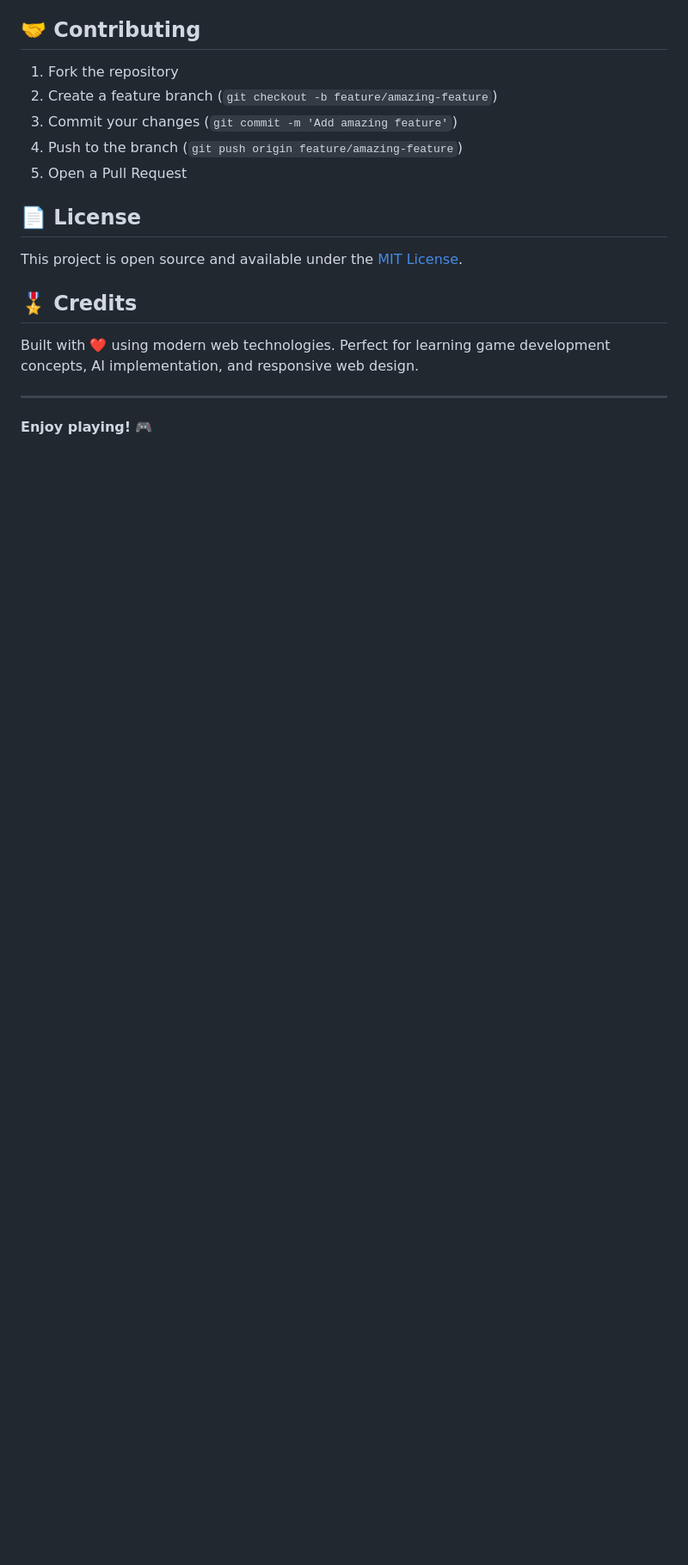
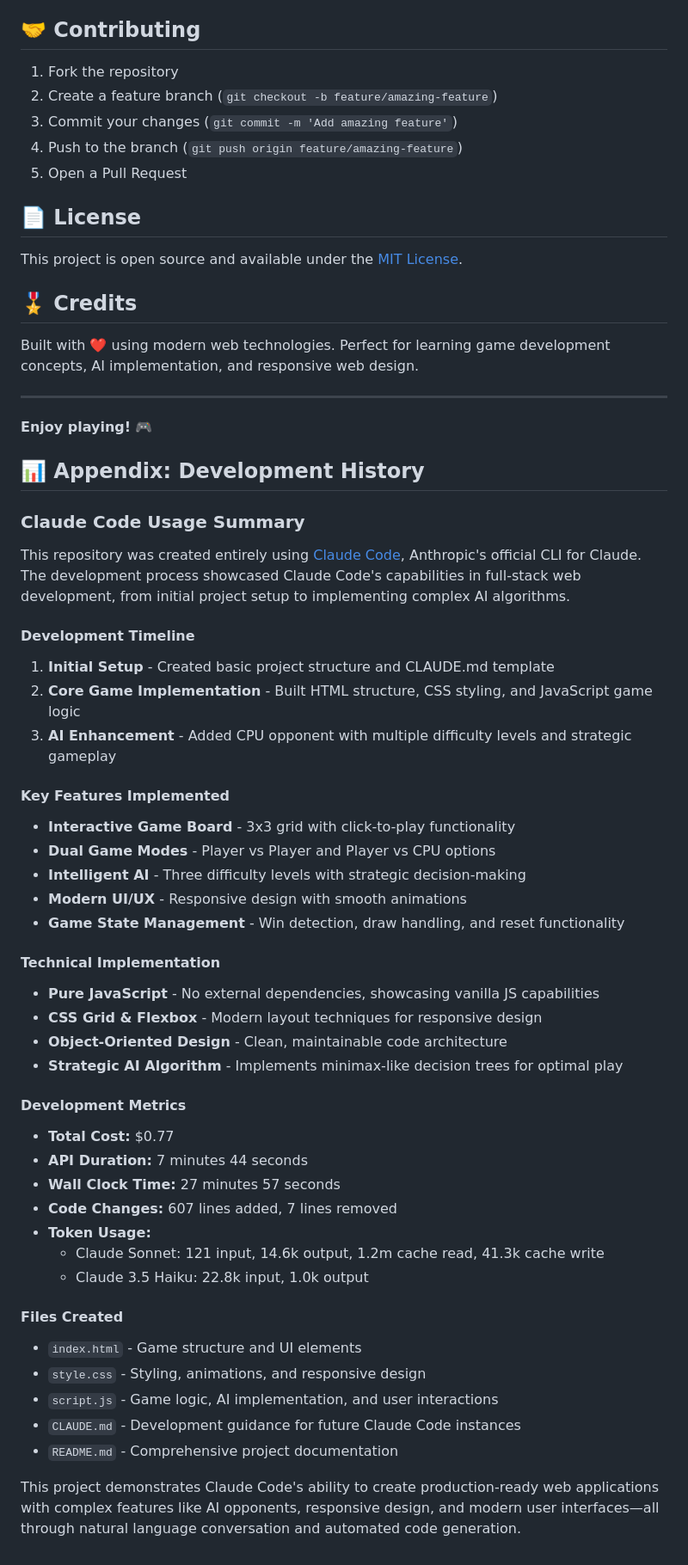
Before and after one commit to tamanishi/tic-tac-toe-game, a Markdown page: README.md, the part around the change. Shown at 86% size. Drawn GitHub-style; blank space fills up the shorter version.

Commit message:
Add comprehensive development history appendix to README
- Document Claude Code usage throughout project development
- Include detailed cost and performance metrics ($0.77 total cost)
- Provide development timeline and technical implementation details
- Add token usage statistics and file creation summary
- Showcase Claude Code's capabilities in full-stack web development

🤖 Generated with [Claude Code](https://claude.ai/code)

Co-Authored-By: Claude <noreply@anthropic.com>

```diff
--- a/README.md
+++ b/README.md
@@ -142,3 +142,50 @@ Built with ❤️ using modern web technologies. Perfect for learning game devel
 ---
 
 **Enjoy playing!** 🎮
+
+## 📊 Appendix: Development History
+
+### Claude Code Usage Summary
+
+This repository was created entirely using [Claude Code](https://claude.ai/code), Anthropic's official CLI for Claude. The development process showcased Claude Code's capabilities in full-stack web development, from initial project setup to implementing complex AI algorithms.
+
+#### Development Timeline
+
+1. **Initial Setup** - Created basic project structure and CLAUDE.md template
+2. **Core Game Implementation** - Built HTML structure, CSS styling, and JavaScript game logic
+3. **AI Enhancement** - Added CPU opponent with multiple difficulty levels and strategic gameplay
+
+#### Key Features Implemented
+
+- **Interactive Game Board** - 3x3 grid with click-to-play functionality
+- **Dual Game Modes** - Player vs Player and Player vs CPU options
+- **Intelligent AI** - Three difficulty levels with strategic decision-making
+- **Modern UI/UX** - Responsive design with smooth animations
+- **Game State Management** - Win detection, draw handling, and reset functionality
+
+#### Technical Implementation
+
+- **Pure JavaScript** - No external dependencies, showcasing vanilla JS capabilities
+- **CSS Grid & Flexbox** - Modern layout techniques for responsive design
+- **Object-Oriented Design** - Clean, maintainable code architecture
+- **Strategic AI Algorithm** - Implements minimax-like decision trees for optimal play
+
+#### Development Metrics
+
+- **Total Cost:** $0.77
+- **API Duration:** 7 minutes 44 seconds
+- **Wall Clock Time:** 27 minutes 57 seconds
+- **Code Changes:** 607 lines added, 7 lines removed
+- **Token Usage:**
+  - Claude Sonnet: 121 input, 14.6k output, 1.2m cache read, 41.3k cache write
+  - Claude 3.5 Haiku: 22.8k input, 1.0k output
+
+#### Files Created
+
+- `index.html` - Game structure and UI elements
+- `style.css` - Styling, animations, and responsive design
+- `script.js` - Game logic, AI implementation, and user interactions
+- `CLAUDE.md` - Development guidance for future Claude Code instances
+- `README.md` - Comprehensive project documentation
+
+This project demonstrates Claude Code's ability to create production-ready web applications with complex features like AI opponents, responsive design, and modern user interfaces—all through natural language conversation and automated code generation.
```
